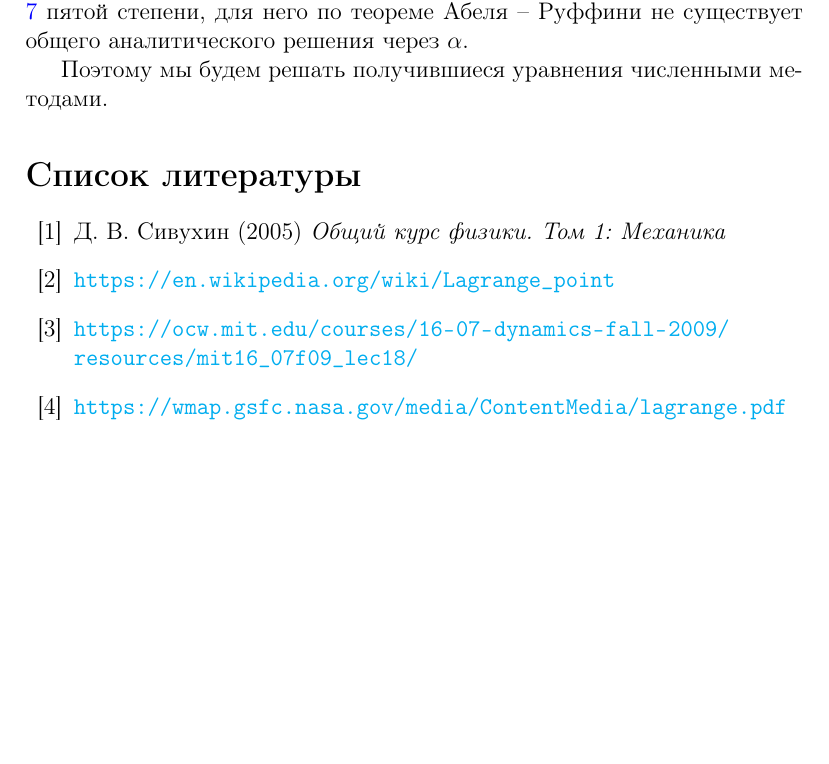
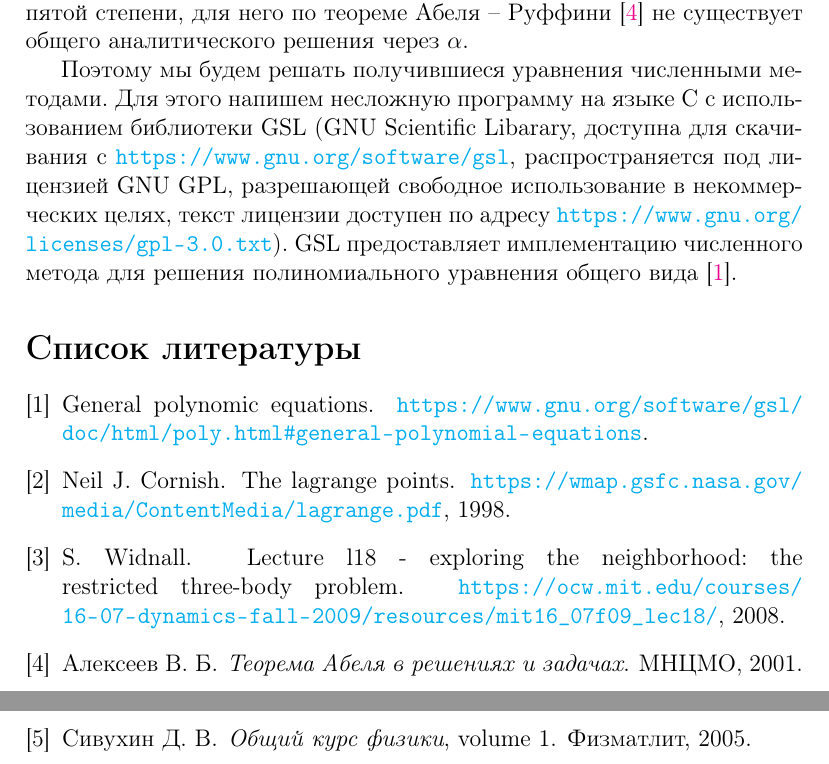
Before and after one commit to victorbaldin56/phys_vpv, a LaTeX paper (2023/Балдин_Б01-303_ВПВ.tex): part of page 6 of 6 before the commit and two parts of pages 6 and 7 of 7 after it, the two joined at a grey line, cut so that both start at the same text, the shorter picture padded with empty space. Compiled offline with pdfLaTeX.

Commit message:
add bib file

```diff
--- a/2023/Балдин_Б01-303_ВПВ.tex
+++ b/2023/Балдин_Б01-303_ВПВ.tex
@@ -2,7 +2,7 @@
 \usepackage[T2A]{fontenc}
 \usepackage[utf8]{inputenc}
 \usepackage[russian]{babel}
-\usepackage{amsmath, graphicx, float, hyperref, pgf}
+\usepackage{amsmath, graphicx, float, hyperref, pgf, cite}
 
 \DeclareMathOperator{\sign}{sign}
 
@@ -12,6 +12,7 @@
     colorlinks=true,
     linkcolor=blue,
     urlcolor=cyan,
+    citecolor=magenta,
 }
 
 \begin{document}
@@ -207,23 +208,20 @@
     \par Заметим, что пара $(s_0, s_1)$ может принимать одно из значений:
     $(-1, 1)$ (между $M_1$ и $M_2$), $(1, 1)$ (за $M_2$) и $(-1, -1)$ (за $M_1$).
     Так как уравнение \ref{fifth} пятой степени,
-    для него по теореме Абеля -- Руффини не существует общего аналитического решения
+    для него по теореме Абеля -- Руффини \cite{alexeev} не существует общего аналитического решения
     через $\alpha$.
 
-    \par Поэтому мы будем решать получившиеся уравнения численными методами.
+    \par Поэтому мы будем решать получившиеся уравнения численными методами. Для
+    этого напишем несложную программу на языке C c использованием библиотеки
+    GSL (GNU Scientific Libarary, доступна для скачивания
+    с \url{https://www.gnu.org/software/gsl}, распространяется под лицензией
+    GNU GPL, разрешающей свободное использование в
+    некоммерческих целях, текст лицензии доступен по адресу
+    \url{https://www.gnu.org/licenses/gpl-3.0.txt}). GSL предоставляет
+    имплементацию численного метода для решения полиномиального уравнения
+    общего вида \cite{gsl}.
 
-    \begin{thebibliography}{10}
-        \bibitem{sivukhin}
-        Д. В. Сивухин (2005) \emph{Общий курс физики. Том 1: Механика}
-
-        \bibitem{enwikipedia}
-        \url{https://en.wikipedia.org/wiki/Lagrange_point}
-
-        \bibitem{mit18}
-        \url{https://ocw.mit.edu/courses/16-07-dynamics-fall-2009/resources/mit16_07f09_lec18/}
-
-        \bibitem{nasa}
-        \url{https://wmap.gsfc.nasa.gov/media/ContentMedia/lagrange.pdf}
-    \end{thebibliography}
+    \bibliography{references}
+    \bibliographystyle{plain}
 
 \end{document}
```
Also changed, not shown: 2023/references.bib (added, +34 -0 lines), 2023/Балдин_Б01-303_ВПВ.pdf, 2023/Балдин_Б01-303_ВПВ.tex (8 more changed lines), 1 other file.
